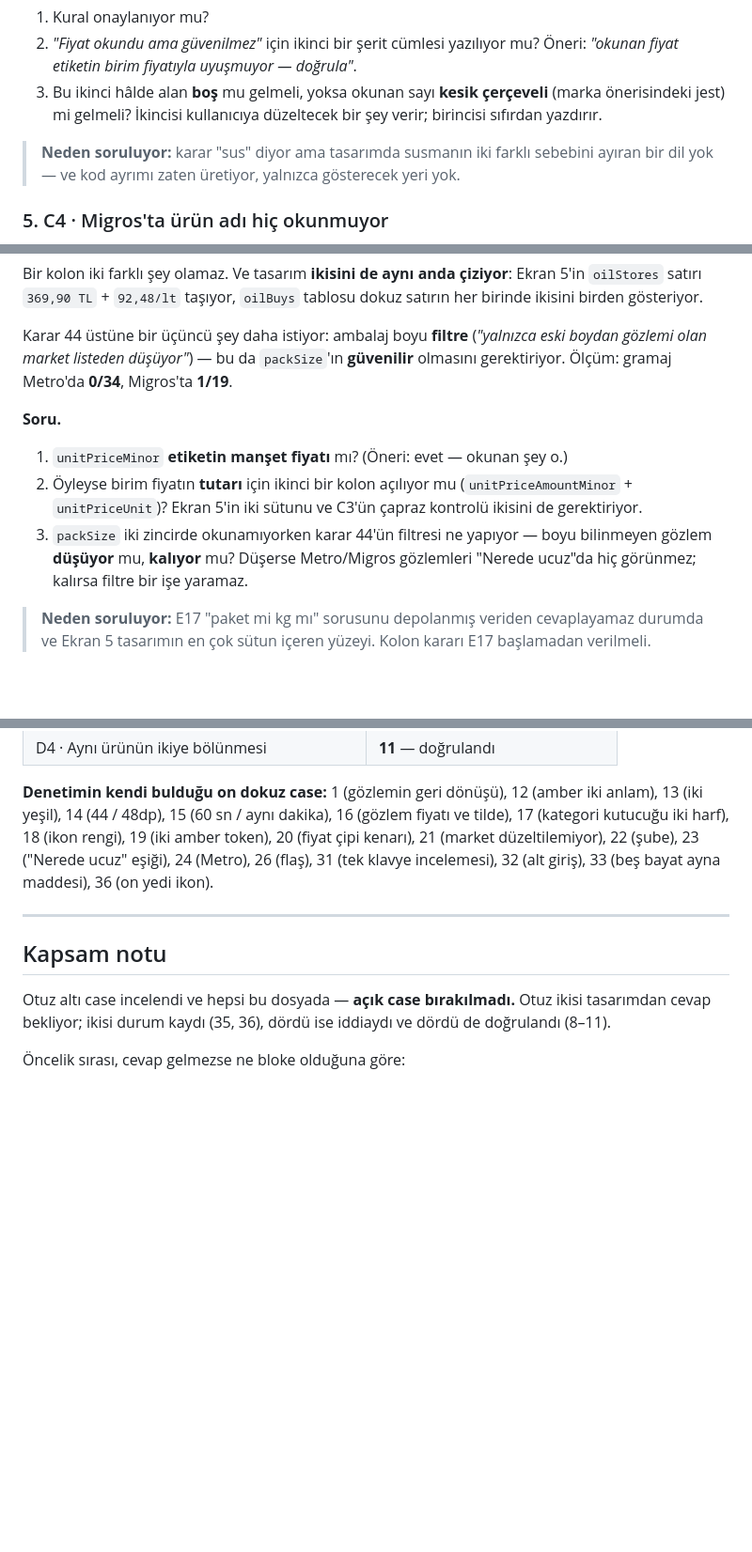
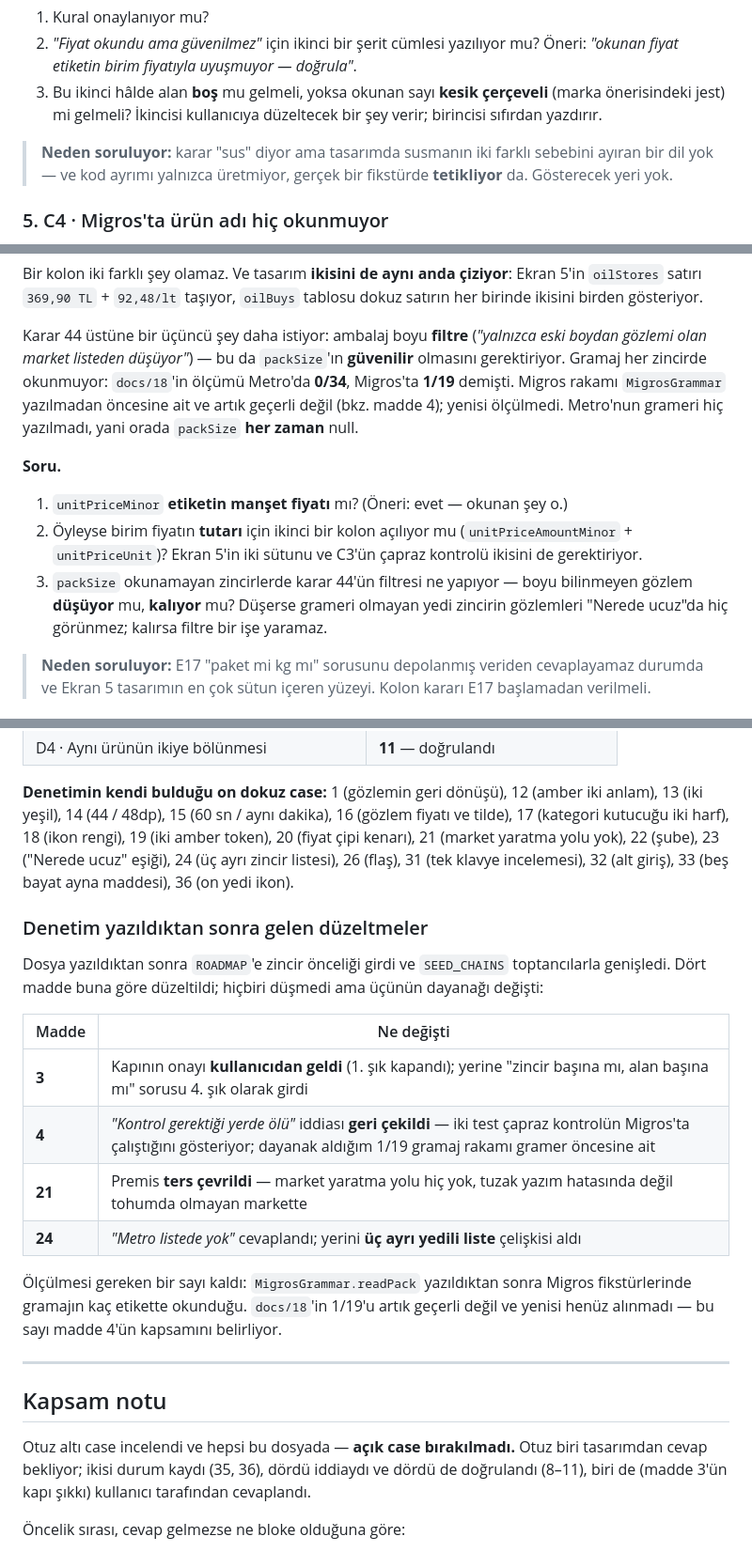
Before and after one commit to BcanGRG/Neydi, a Markdown page: docs/20-tasarima-sorular-7.md, 3 parts joined by grey strips. Shown at 94% size. GitHub-like rendering; blank space fills up the shorter version.

```diff
--- a/docs/20-tasarima-sorular-7.md
+++ b/docs/20-tasarima-sorular-7.md
@@ -150,8 +184,8 @@ etiketinde yaşanıyor.
    düzeltecek bir şey verir; birincisi sıfırdan yazdırır.
 
 > **Neden soruluyor:** karar "sus" diyor ama tasarımda susmanın iki farklı
-> sebebini ayıran bir dil yok — ve kod ayrımı zaten üretiyor, yalnızca
-> gösterecek yeri yok.
+> sebebini ayıran bir dil yok — ve kod ayrımı yalnızca üretmiyor, gerçek bir
+> fikstürde **tetikliyor** da. Gösterecek yeri yok.
 
 ### 5. C4 · Migros'ta ürün adı hiç okunmuyor
 
@@ -290,17 +324,21 @@ tablosu dokuz satırın her birinde ikisini birden gösteriyor.
 
 Karar 44 üstüne bir üçüncü şey daha istiyor: ambalaj boyu **filtre**
 (*"yalnızca eski boydan gözlemi olan market listeden düşüyor"*) — bu da
-`packSize`'ın **güvenilir** olmasını gerektiriyor. Ölçüm: gramaj Metro'da
-**0/34**, Migros'ta **1/19**.
+`packSize`'ın **güvenilir** olmasını gerektiriyor. Gramaj her zincirde
+okunmuyor: `docs/18`'in ölçümü Metro'da **0/34**, Migros'ta **1/19** demişti.
+Migros rakamı `MigrosGrammar` yazılmadan öncesine ait ve artık geçerli değil
+(bkz. madde 4); yenisi ölçülmedi. Metro'nun grameri hiç yazılmadı, yani orada
+`packSize` **her zaman** null.
 
 **Soru.**
 1. `unitPriceMinor` **etiketin manşet fiyatı** mı? (Öneri: evet — okunan şey o.)
 2. Öyleyse birim fiyatın **tutarı** için ikinci bir kolon açılıyor mu
    (`unitPriceAmountMinor` + `unitPriceUnit`)? Ekran 5'in iki sütunu ve C3'ün
    çapraz kontrolü ikisini de gerektiriyor.
-3. `packSize` iki zincirde okunamıyorken karar 44'ün filtresi ne yapıyor —
-   boyu bilinmeyen gözlem **düşüyor** mu, **kalıyor** mu? Düşerse Metro/Migros
-   gözlemleri "Nerede ucuz"da hiç görünmez; kalırsa filtre bir işe yaramaz.
+3. `packSize` okunamayan zincirlerde karar 44'ün filtresi ne yapıyor — boyu
+   bilinmeyen gözlem **düşüyor** mu, **kalıyor** mu? Düşerse grameri olmayan
+   yedi zincirin gözlemleri "Nerede ucuz"da hiç görünmez; kalırsa filtre bir
+   işe yaramaz.
 
 > **Neden soruluyor:** E17 "paket mi kg mı" sorusunu depolanmış veriden
 > cevaplayamaz durumda ve Ekran 5 tasarımın en çok sütun içeren yüzeyi. Kolon
@@ -955,17 +1027,37 @@ atlas önizlemesi on yediyi listeliyor). F11.29 kapanmış, `docs/11` bayat.
 **Denetimin kendi bulduğu on dokuz case:** 1 (gözlemin geri dönüşü),
 12 (amber iki anlam), 13 (iki yeşil), 14 (44 / 48dp), 15 (60 sn / aynı dakika),
 16 (gözlem fiyatı ve tilde), 17 (kategori kutucuğu iki harf), 18 (ikon rengi),
-19 (iki amber token), 20 (fiyat çipi kenarı), 21 (market düzeltilemiyor),
-22 (şube), 23 ("Nerede ucuz" eşiği), 24 (Metro), 26 (flaş), 31 (tek klavye
-incelemesi), 32 (alt giriş), 33 (beş bayat ayna maddesi), 36 (on yedi ikon).
+19 (iki amber token), 20 (fiyat çipi kenarı), 21 (market yaratma yolu yok),
+22 (şube), 23 ("Nerede ucuz" eşiği), 24 (üç ayrı zincir listesi), 26 (flaş),
+31 (tek klavye incelemesi), 32 (alt giriş), 33 (beş bayat ayna maddesi),
+36 (on yedi ikon).
+
+### Denetim yazıldıktan sonra gelen düzeltmeler
+
+Dosya yazıldıktan sonra `ROADMAP`'e zincir önceliği girdi ve `SEED_CHAINS`
+toptancılarla genişledi. Dört madde buna göre düzeltildi; hiçbiri düşmedi ama
+üçünün dayanağı değişti:
+
+| Madde | Ne değişti |
+|---|---|
+| **3** | Kapının onayı **kullanıcıdan geldi** (1. şık kapandı); yerine "zincir başına mı, alan başına mı" sorusu 4. şık olarak girdi |
+| **4** | *"Kontrol gerektiği yerde ölü"* iddiası **geri çekildi** — iki test çapraz kontrolün Migros'ta çalıştığını gösteriyor; dayanak aldığım 1/19 gramaj rakamı gramer öncesine ait |
+| **21** | Premis **ters çevrildi** — market yaratma yolu hiç yok, tuzak yazım hatasında değil tohumda olmayan markette |
+| **24** | *"Metro listede yok"* cevaplandı; yerini **üç ayrı yedili liste** çelişkisi aldı |
+
+Ölçülmesi gereken bir sayı kaldı: `MigrosGrammar.readPack` yazıldıktan sonra
+Migros fikstürlerinde gramajın kaç etikette okunduğu. `docs/18`'in 1/19'u artık
+geçerli değil ve yenisi henüz alınmadı — bu sayı madde 4'ün kapsamını
+belirliyor.
 
 ---
 
 ## Kapsam notu
 
 Otuz altı case incelendi ve hepsi bu dosyada — **açık case bırakılmadı.**
-Otuz ikisi tasarımdan cevap bekliyor; ikisi durum kaydı (35, 36), dördü ise
-iddiaydı ve dördü de doğrulandı (8–11).
+Otuz biri tasarımdan cevap bekliyor; ikisi durum kaydı (35, 36), dördü iddiaydı
+ve dördü de doğrulandı (8–11), biri de (madde 3'ün kapı şıkkı) kullanıcı
+tarafından cevaplandı.
 
 Öncelik sırası, cevap gelmezse ne bloke olduğuna göre:
 
```
Also changed, not shown: other parts of docs/20-tasarima-sorular-7.md (+114 -46 lines).
